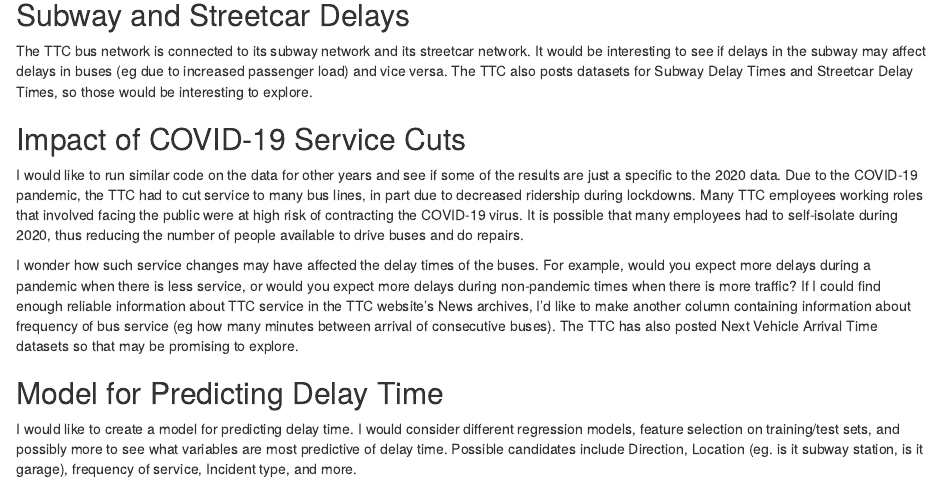
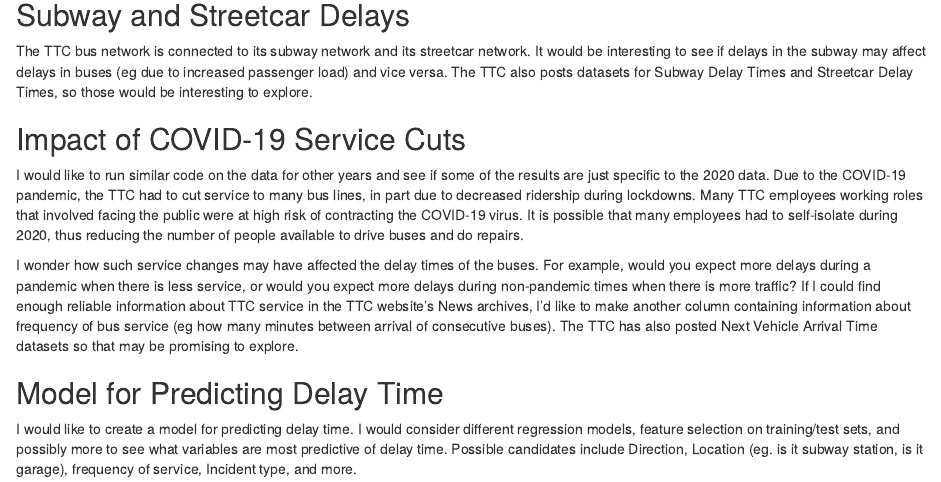
Before and after one commit to blackswan9999/TTCdata2020, an R Markdown document (TTC Bus Delay Analysis.Rmd): the page in a window 1100 px wide, from 15720 px down. Rendered offline with R 4.5, knitr and Pandoc, with nearby package versions; some code elsewhere in the file could not run offline.

Commit message:
fixed typo in last section

```diff
--- a/TTC Bus Delay Analysis.Rmd
+++ b/TTC Bus Delay Analysis.Rmd
@@ -480,7 +480,7 @@
 
 ## Impact of COVID-19 Service Cuts
 
-I would like to run similar code on the data for other years and see if some of the results are just a specific to the 2020 data. Due to the COVID-19 pandemic, the TTC had to cut service to many bus lines, in part due to decreased ridership during lockdowns. Many TTC employees working roles that involved facing the public were at high risk of contracting the COVID-19 virus. It is possible that many employees had to self-isolate during 2020, thus reducing the number of people available to drive buses and do repairs.
+I would like to run similar code on the data for other years and see if some of the results are just specific to the 2020 data. Due to the COVID-19 pandemic, the TTC had to cut service to many bus lines, in part due to decreased ridership during lockdowns. Many TTC employees working roles that involved facing the public were at high risk of contracting the COVID-19 virus. It is possible that many employees had to self-isolate during 2020, thus reducing the number of people available to drive buses and do repairs.
 
 I wonder how such service changes may have affected the delay times of the buses. For example, would you expect more delays during a pandemic when there is less service, or would you expect more delays during non-pandemic times when there is more traffic? If I could find enough reliable information about TTC service in the TTC website's News archives, I'd like to make another column containing information about frequency of bus service (eg how many minutes between arrival of consecutive buses). The TTC has also posted Next Vehicle Arrival Time datasets so that may be promising to explore.
 
```
Also changed, not shown: TTC Bus Delay Analysis.Rmd (2 more changed lines).
